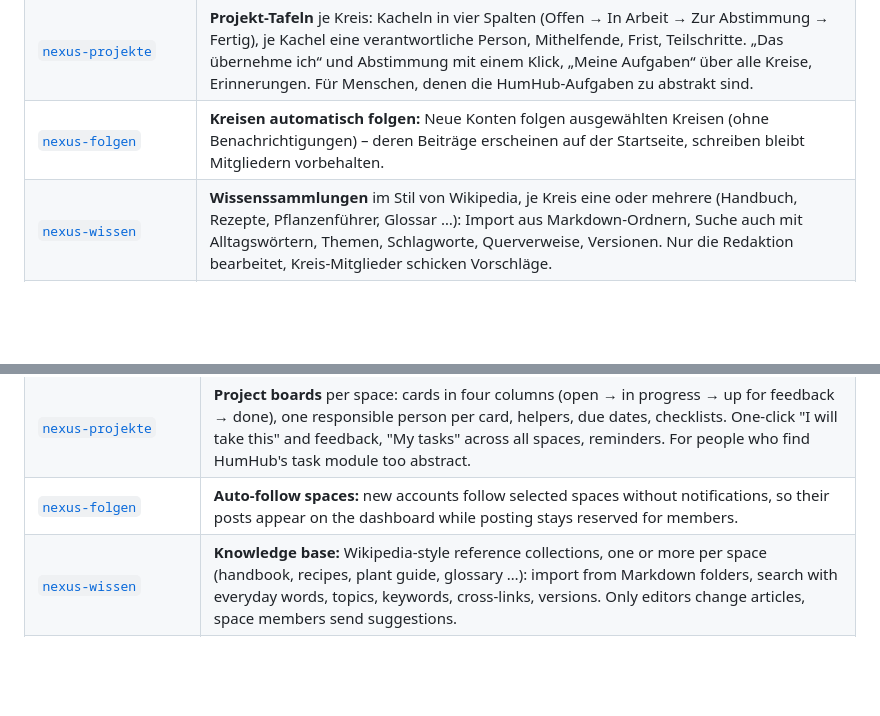
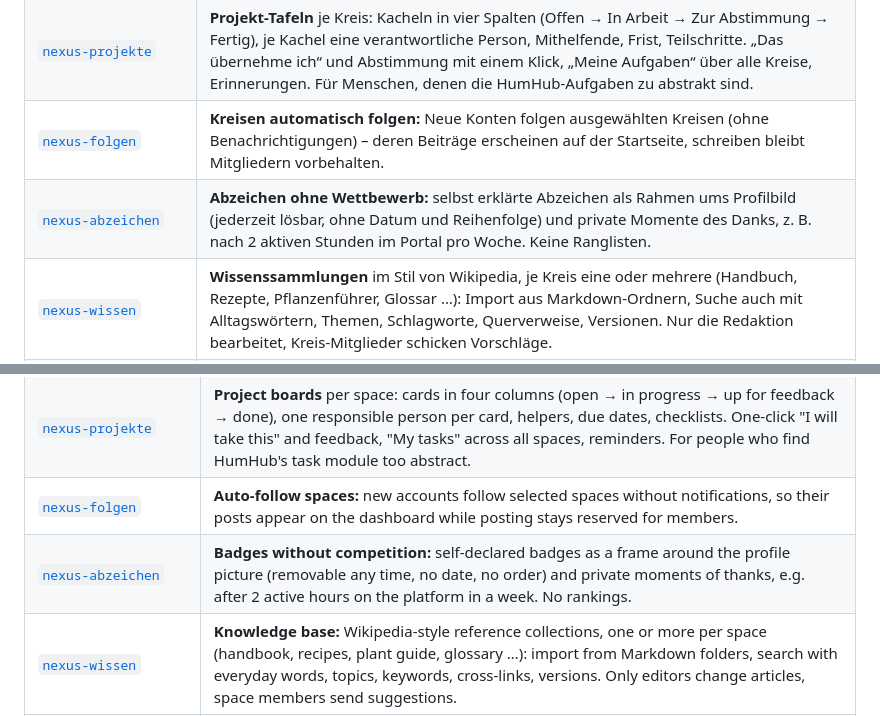
Before and after one commit to nexus-united-species/humhub-nexus, a Markdown page: README.md, 2 parts joined by grey strips. GitHub-like rendering; blank space fills up the shorter version.

Commit message:
docs: nexus-abzeichen in der Moduluebersicht
Co-Authored-By: Claude Opus 5.5 <noreply@anthropic.com>

```diff
--- a/README.md
+++ b/README.md
@@ -52,6 +52,7 @@
 | [`nexus-community-assistant`](modules/nexus-community-assistant) | **KI-Assistent** mit eigenem Bot-Konto: Wochenzusammenfassung für Admins, Meeting-Erinnerungen, Begrüßung, Antworten auf @-Erwähnungen und Direktnachrichten. Wissensbasis frei befüllbar ([`knowledge/`](modules/nexus-community-assistant/knowledge)). |
 | [`nexus-projekte`](modules/nexus-projekte) | **Projekt-Tafeln** je Kreis: Kacheln in vier Spalten (Offen → In Arbeit → Zur Abstimmung → Fertig), je Kachel eine verantwortliche Person, Mithelfende, Frist, Teilschritte. „Das übernehme ich“ und Abstimmung mit einem Klick, „Meine Aufgaben“ über alle Kreise, Erinnerungen. Für Menschen, denen die HumHub-Aufgaben zu abstrakt sind. |
 | [`nexus-folgen`](modules/nexus-folgen) | **Kreisen automatisch folgen:** Neue Konten folgen ausgewählten Kreisen (ohne Benachrichtigungen) – deren Beiträge erscheinen auf der Startseite, schreiben bleibt Mitgliedern vorbehalten. |
+| [`nexus-abzeichen`](modules/nexus-abzeichen) | **Abzeichen ohne Wettbewerb:** selbst erklärte Abzeichen als Rahmen ums Profilbild (jederzeit lösbar, ohne Datum und Reihenfolge) und private Momente des Danks, z. B. nach 2 aktiven Stunden im Portal pro Woche. Keine Ranglisten. |
 | [`nexus-wissen`](modules/nexus-wissen) | **Wissenssammlungen** im Stil von Wikipedia, je Kreis eine oder mehrere (Handbuch, Rezepte, Pflanzenführer, Glossar …): Import aus Markdown-Ordnern, Suche auch mit Alltagswörtern, Themen, Schlagworte, Querverweise, Versionen. Nur die Redaktion bearbeitet, Kreis-Mitglieder schicken Vorschläge. |
 | [`nexus-arbeitszeit`](modules/nexus-arbeitszeit) | **Ehrenamtliche Arbeitsstunden** erfassen (Formular oder Nachricht an den Assistenten), Kreisen zuordnen, freigeben, als Excel exportieren. |
 | [`nexus-protected-library`](modules/nexus-protected-library) | **Geschützter Lesebereich** für Bücher (EPUB-Import), kapitelweise im Browser lesbar, nur für Mitglieder eines Unterstützer-Kreises. |
@@ -125,6 +126,7 @@ Fehler, Fragen und Ideen gerne als [Issue](https://github.com/nexus-united-speci
 | [`nexus-community-assistant`](modules/nexus-community-assistant) | **AI assistant** with its own bot account: weekly summary for admins, meeting reminders, welcome messages, replies to @-mentions and direct messages. Knowledge base is up to you ([`knowledge/`](modules/nexus-community-assistant/knowledge)). |
 | [`nexus-projekte`](modules/nexus-projekte) | **Project boards** per space: cards in four columns (open → in progress → up for feedback → done), one responsible person per card, helpers, due dates, checklists. One-click "I will take this" and feedback, "My tasks" across all spaces, reminders. For people who find HumHub's task module too abstract. |
 | [`nexus-folgen`](modules/nexus-folgen) | **Auto-follow spaces:** new accounts follow selected spaces without notifications, so their posts appear on the dashboard while posting stays reserved for members. |
+| [`nexus-abzeichen`](modules/nexus-abzeichen) | **Badges without competition:** self-declared badges as a frame around the profile picture (removable any time, no date, no order) and private moments of thanks, e.g. after 2 active hours on the platform in a week. No rankings. |
 | [`nexus-wissen`](modules/nexus-wissen) | **Knowledge base:** Wikipedia-style reference collections, one or more per space (handbook, recipes, plant guide, glossary …): import from Markdown folders, search with everyday words, topics, keywords, cross-links, versions. Only editors change articles, space members send suggestions. |
 | [`nexus-arbeitszeit`](modules/nexus-arbeitszeit) | **Volunteer hours:** log hours (form or message to the assistant), assign them to spaces, approve, export to Excel. |
 | [`nexus-protected-library`](modules/nexus-protected-library) | **Protected reading area** for books (EPUB import), readable chapter by chapter in the browser, only for members of a supporter space. |
```
